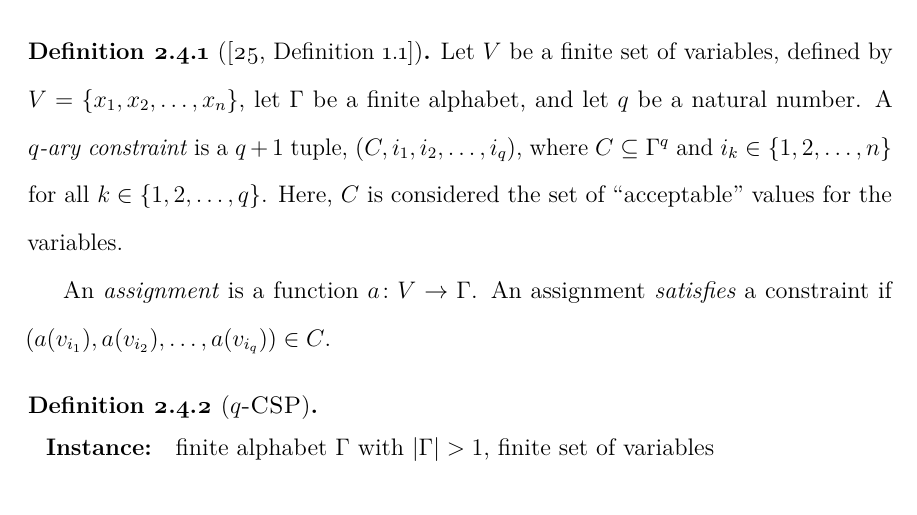
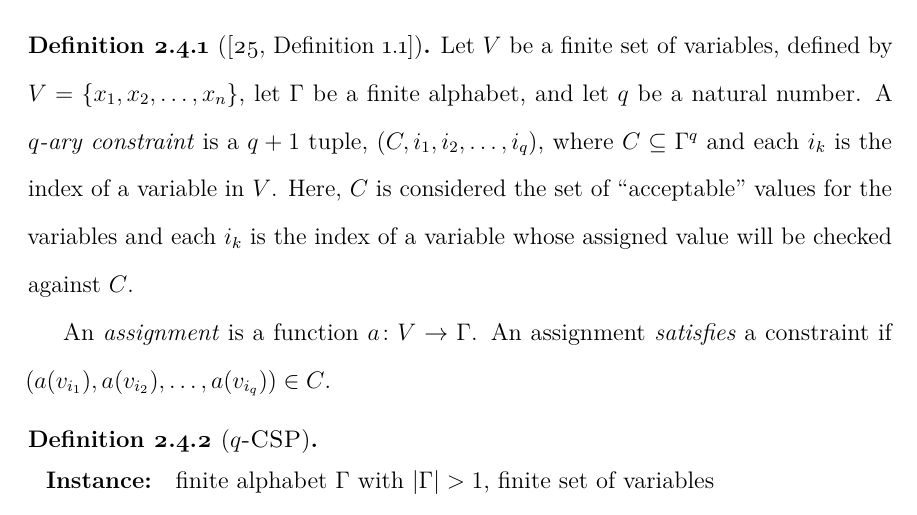
Before and after one commit to jfinkels/dissertation, a LaTeX thesis (dissertation.tex, which reads decision/index.tex): part of page 28 of 111, cut so that both start at the same text. Compiled offline with pdfLaTeX.

Commit message:
Replaces confusing quantifiers with English description in definition.

```diff
--- a/decision/index.tex
+++ b/decision/index.tex
@@ -502,8 +502,8 @@ The proof provides a gap-introducing reduction from an arbitrary $\NP$ problem t
 
 \begin{definition}[{\autocite[Definition~1.1]{dinur07}}]
   Let $V$ be a finite set of variables, defined by $V = \{x_1, x_2, \dotsc, x_n\}$, let $\Gamma$ be a finite alphabet, and let $q$ be a natural number.
-  A \emph{$q$-ary constraint} is a $q + 1$ tuple, $(C, i_1, i_2, \dotsc, i_q)$, where $C \subseteq \Gamma^q$ and $i_k \in \{1, 2, \dotsc, n\}$ for all $k \in \{1, 2, \ldots, q\}$.
-  Here, $C$ is considered the set of ``acceptable'' values for the variables.
+  A \emph{$q$-ary constraint} is a $q + 1$ tuple, $(C, i_1, i_2, \dotsc, i_q)$, where $C \subseteq \Gamma^q$ and each $i_k$ is the index of a variable in $V$.
+  Here, $C$ is considered the set of ``acceptable'' values for the variables and each $i_k$ is the index of a variable whose assigned value will be checked against $C$.
 
   An \emph{assignment} is a function $a \colon V \to \Gamma$.
   An assignment \emph{satisfies} a constraint if $(a(v_{i_1}), a(v_{i_2}), \dotsc, a(v_{i_q})) \in C$.
```
